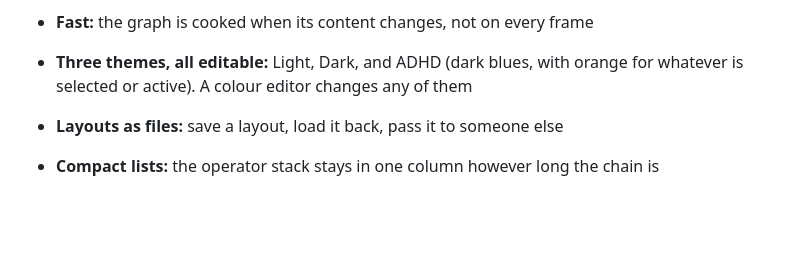
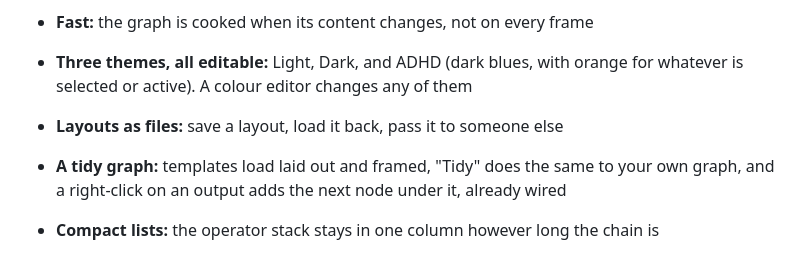
Before and after one commit to MartinoMadeddu/dcc-xms, a Markdown page: README.md, the part around the change. Drawn GitHub-style; blank space fills up the shorter version.

Commit message:
Graph auto layout and framing, add-node from an output socket

```diff
--- a/README.md
+++ b/README.md
@@ -70,6 +70,7 @@ Load a folder of FBX takes, split the characters, fix the pose, skin a proxy and
 - **Fast:** the graph is cooked when its content changes, not on every frame
 - **Three themes, all editable:** Light, Dark, and ADHD (dark blues, with orange for whatever is selected or active). A colour editor changes any of them
 - **Layouts as files:** save a layout, load it back, pass it to someone else
+- **A tidy graph:** templates load laid out and framed, "Tidy" does the same to your own graph, and a right-click on an output adds the next node under it, already wired
 - **Compact lists:** the operator stack stays in one column however long the chain is
 
 ![A bypassed node, and the joint picker of Prune Joints](docs/xms_bypass_pick.png)
```
Also changed, not shown: docs/interface.md (+15 -0 lines), docs/xms_graph_layout.png (added), 4 other files.
